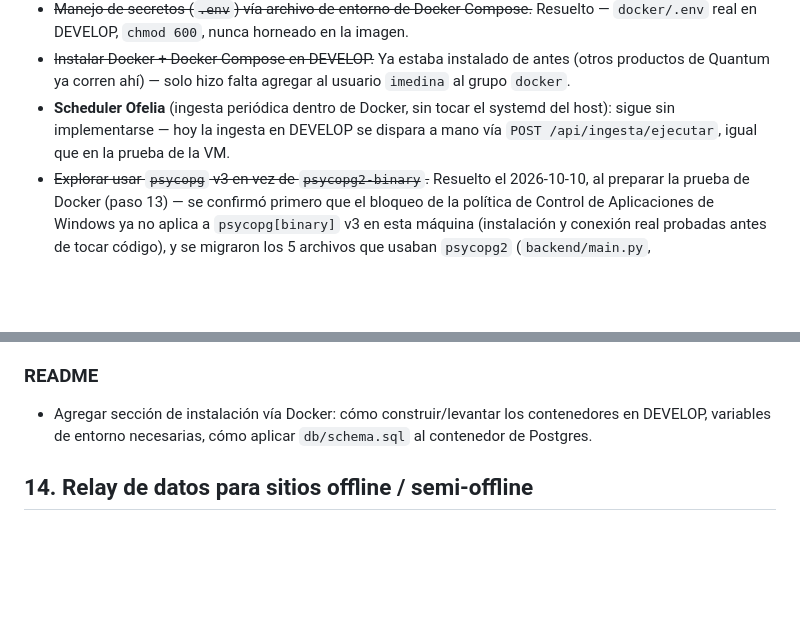
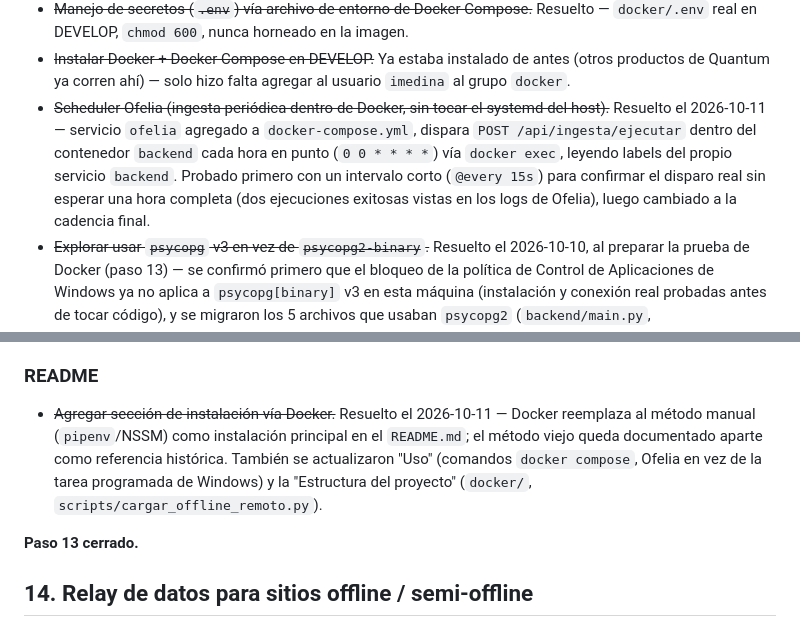
Before and after one commit to imedina27/monit_servers, a Markdown page: ROADMAP.md, 2 parts joined by grey strips. Drawn GitHub-style; blank space fills up the shorter version.

Commit message:
docs: cierra el paso 13 del ROADMAP (Ofelia y README resueltos)
Co-Authored-By: Claude Sonnet 5 <noreply@anthropic.com>

```diff
--- a/ROADMAP.md
+++ b/ROADMAP.md
@@ -330,9 +330,12 @@ validación en paralelo. Ver "Después del corte" abajo, ya ejecutado.
   `docker/.env` real en DEVELOP, `chmod 600`, nunca horneado en la imagen.
 - ~~Instalar Docker + Docker Compose en DEVELOP.~~ Ya estaba instalado de antes (otros productos
   de Quantum ya corren ahí) — solo hizo falta agregar al usuario `imedina` al grupo `docker`.
-- **Scheduler Ofelia** (ingesta periódica dentro de Docker, sin tocar el systemd del host): sigue
-  sin implementarse — hoy la ingesta en DEVELOP se dispara a mano vía `POST
-  /api/ingesta/ejecutar`, igual que en la prueba de la VM.
+- ~~Scheduler Ofelia (ingesta periódica dentro de Docker, sin tocar el systemd del host).~~
+  Resuelto el 2026-10-11 — servicio `ofelia` agregado a `docker-compose.yml`, dispara `POST
+  /api/ingesta/ejecutar` dentro del contenedor `backend` cada hora en punto (`0 0 * * * *`) vía
+  `docker exec`, leyendo labels del propio servicio `backend`. Probado primero con un intervalo
+  corto (`@every 15s`) para confirmar el disparo real sin esperar una hora completa (dos
+  ejecuciones exitosas vistas en los logs de Ofelia), luego cambiado a la cadencia final.
 - ~~Explorar usar `psycopg` v3 en vez de `psycopg2-binary`.~~ Resuelto el 2026-10-10, al preparar la prueba de Docker (paso 13) — se confirmó primero que el bloqueo de la política de Control de Aplicaciones de Windows ya no aplica a `psycopg[binary]` v3 en esta máquina (instalación y conexión real probadas antes de tocar código), y se migraron los 5 archivos que usaban `psycopg2` (`backend/main.py`, `ingesta/ingesta.py`, `db/gestionar_servidor.py`, `db/migrar_historico_csv.py`, `db/restaurar.py`), el `Pipfile`/`Pipfile.lock` y `docker/requirements.txt`. `execute_values` (sin equivalente directo en v3) se reemplazó por un shim local minimo en los dos archivos que lo usaban (`ingesta.py`, `migrar_historico_csv.py`), probado contra una tabla temporal real incluyendo `ON CONFLICT`. Probado de punta a punta: conexión real, `dict_row` en `backend/main.py`, y el servidor completo levantado en un puerto de prueba respondiendo con datos reales antes de dar el cambio por cerrado.
 
 ### Después del corte ✅
@@ -350,7 +353,13 @@ validación en paralelo. Ver "Después del corte" abajo, ya ejecutado.
 
 ### README
 
-- Agregar sección de instalación vía Docker: cómo construir/levantar los contenedores en DEVELOP, variables de entorno necesarias, cómo aplicar `db/schema.sql` al contenedor de Postgres.
+- ~~Agregar sección de instalación vía Docker.~~ Resuelto el 2026-10-11 — Docker reemplaza al
+  método manual (`pipenv`/NSSM) como instalación principal en el `README.md`; el método viejo
+  queda documentado aparte como referencia histórica. También se actualizaron "Uso" (comandos
+  `docker compose`, Ofelia en vez de la tarea programada de Windows) y la "Estructura del
+  proyecto" (`docker/`, `scripts/cargar_offline_remoto.py`).
+
+**Paso 13 cerrado.**
 
 ## 14. Relay de datos para sitios offline / semi-offline
 
```
